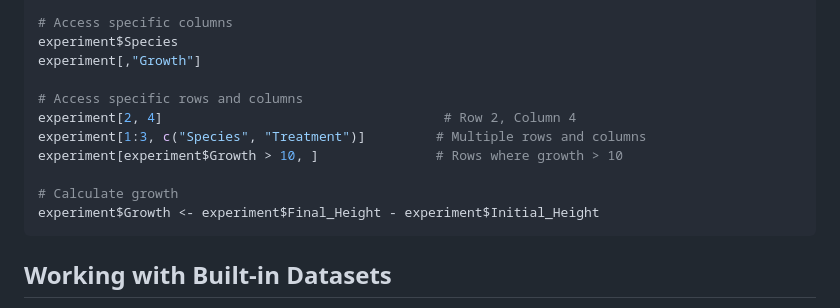
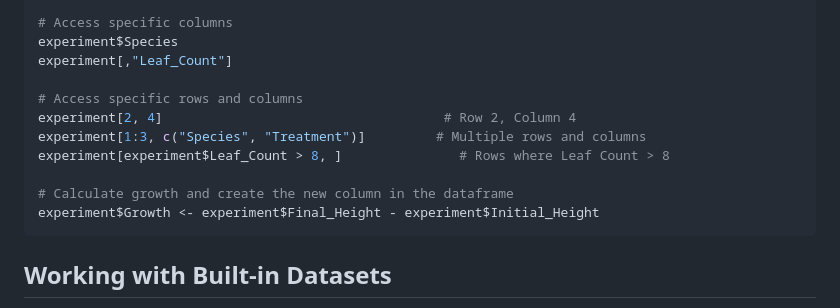
Before and after one commit to todtec/KKU_SC112502_EGLab, a Markdown page: r_biology_guide_md.md, the part around the change. Drawn GitHub-style.

````diff
--- a/r_biology_guide_md.md
+++ b/r_biology_guide_md.md
@@ -198,14 +198,14 @@ summary(experiment)    # Summary statistics
 
 # Access specific columns
 experiment$Species
-experiment[,"Growth"]
+experiment[,"Leaf_Count"]
 
 # Access specific rows and columns
 experiment[2, 4]                                    # Row 2, Column 4
 experiment[1:3, c("Species", "Treatment")]         # Multiple rows and columns
-experiment[experiment$Growth > 10, ]               # Rows where growth > 10
+experiment[experiment$Leaf_Count > 8, ]               # Rows where Leaf Count > 8
 
-# Calculate growth
+# Calculate growth and create the new column in the dataframe
 experiment$Growth <- experiment$Final_Height - experiment$Initial_Height
 ```
 
````
